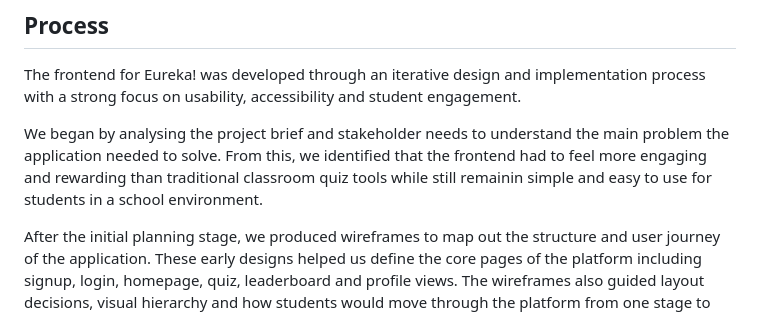
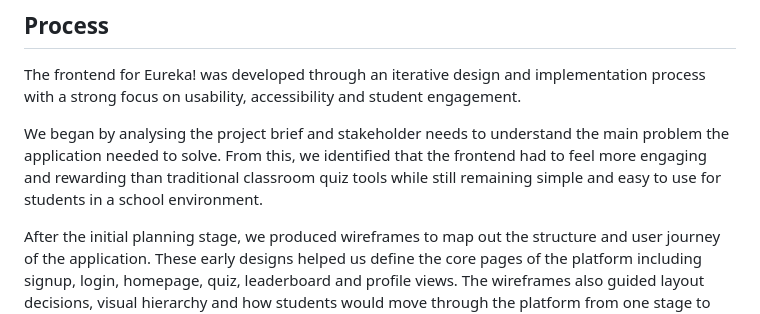
Before and after one commit to 0BluSky0/project-alpha, a Markdown page: README.md, the part around the change. Rendered like a GitHub page.

Commit message:
fix typo

```diff
--- a/README.md
+++ b/README.md
@@ -37,7 +37,7 @@ Eureka! was created to respond to these challenges by offering an interactive an
 ## Process
 The frontend for Eureka! was developed through an iterative design and implementation process with a strong focus on usability, accessibility and student engagement.
 
-We began by analysing the project brief and stakeholder needs to understand the main problem the application needed to solve. From this, we identified that the frontend had to feel more engaging and rewarding than traditional classroom quiz tools while still remainin simple and easy to use for students in a school environment.
+We began by analysing the project brief and stakeholder needs to understand the main problem the application needed to solve. From this, we identified that the frontend had to feel more engaging and rewarding than traditional classroom quiz tools while still remaining simple and easy to use for students in a school environment.
 
 After the initial planning stage, we produced wireframes to map out the structure and user journey of the application. These early designs helped us define the core pages of the platform including signup, login, homepage, quiz, leaderboard and profile views. The wireframes also guided layout decisions, visual hierarchy and how students would move through the platform from one stage to the next.
 
```
